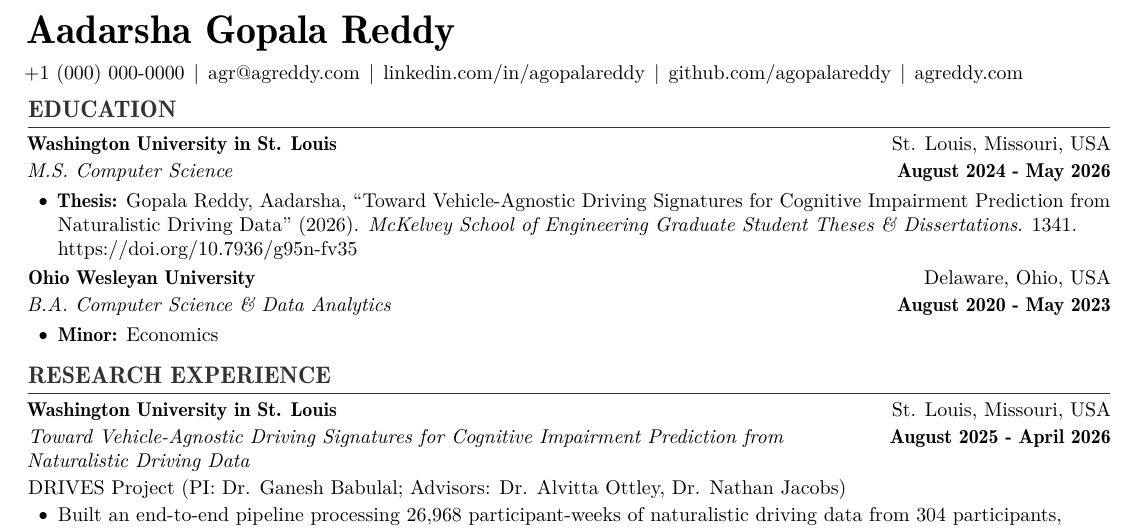
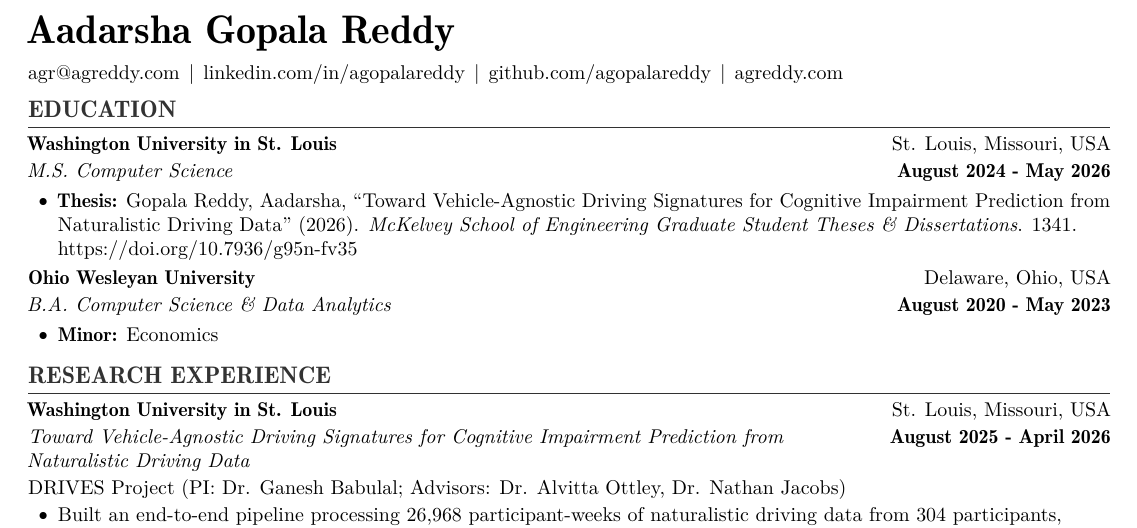
Before and after one commit to agopalareddy/personal-website, a LaTeX CV (files/cv_tex/reddy_cv.tex): part of page 1 of 4, cut so that both start at the same text. Compiled offline with pdfLaTeX.

Commit message:
chore(cv): leave the phone number out of the web copy
The CV and resume on the site are public downloads. A \webcopytrue
switch at the top of each source now drops the phone line; turn it off
to compile a copy for a specific application.

```diff
--- a/files/cv_tex/reddy_cv.tex
+++ b/files/cv_tex/reddy_cv.tex
@@ -5,6 +5,13 @@
 
 % --- Required Packages ---
 \usepackage{reddy_cv}       % Custom CV style package
+
+% --- Web copy vs. application copy ---
+% This file compiles to the PDF served on agreddy.com, a public page that
+% scrapers read, so the phone number is left out. For a copy sent to an
+% employer, change \webcopytrue to \webcopyfalse.
+\newif\ifwebcopy
+\webcopytrue
 
 % ----------------------------------------------------------------------
 % Document Body
@@ -18,9 +25,11 @@
 	\begin{minipage}[t]{1.0\textwidth}
 		\fontsize{20pt}{20pt}\selectfont \textbf{Aadarsha Gopala Reddy}\\
 		\normalsize
-		% Phone
+		% Phone (application copies only, see \ifwebcopy above)
+		\ifwebcopy\else
 		\mbox{\hrefWithoutArrow{tel:+10000000000}{+1 (000) 000-0000}}%
 		\kern \kernSpacing\AND\kern \kernSpacing
+		\fi
 		% Email
 		\mbox{\hrefWithoutArrow{mailto:agr@agreddy.com}{agr@agreddy.com}}%
 		\kern \kernSpacing\AND\kern \kernSpacing
```
Also changed, not shown: files/resume_tex/reddy_resume.tex (+10 -1 lines), files/cv_tex/reddy_cv.pdf (added), files/reddy_cv.pdf (added), files/reddy_resume.pdf (added), files/resume_tex/reddy_resume.pdf (added).
